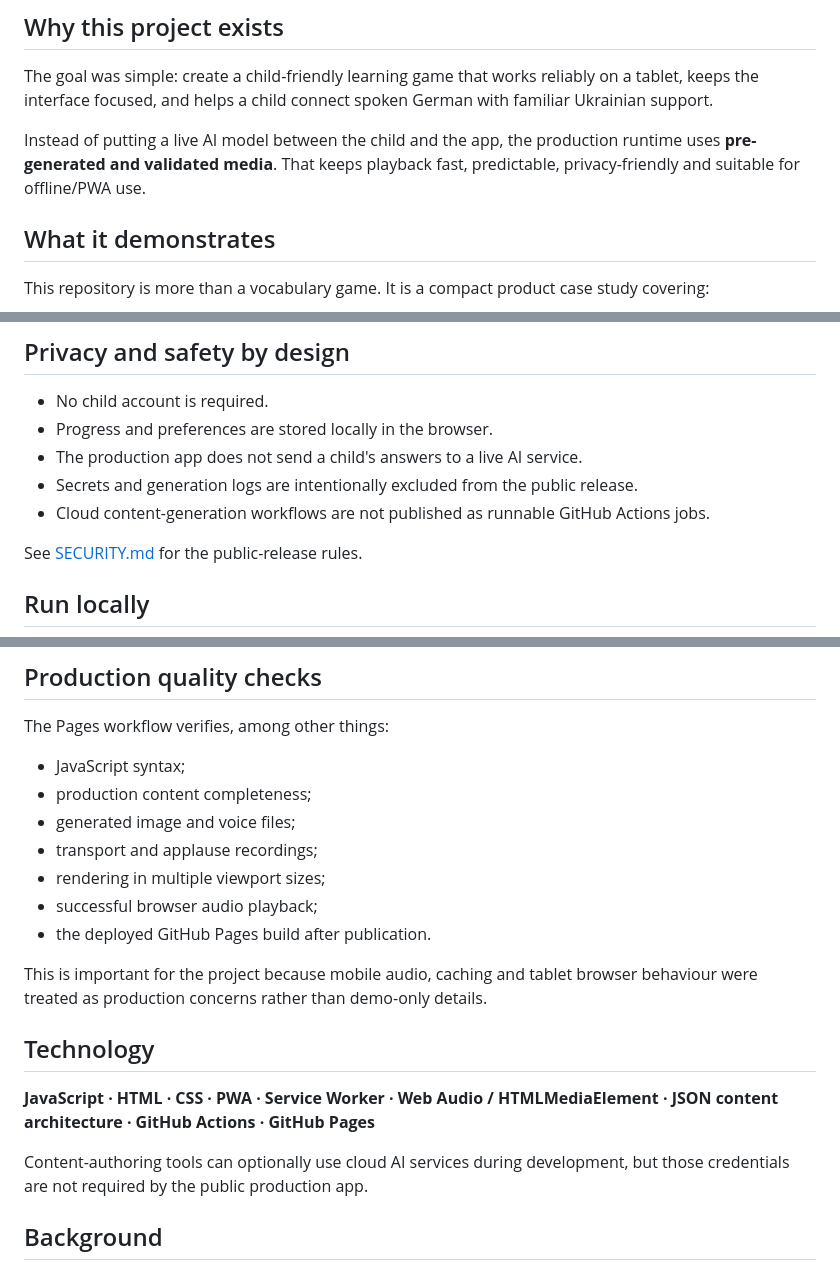
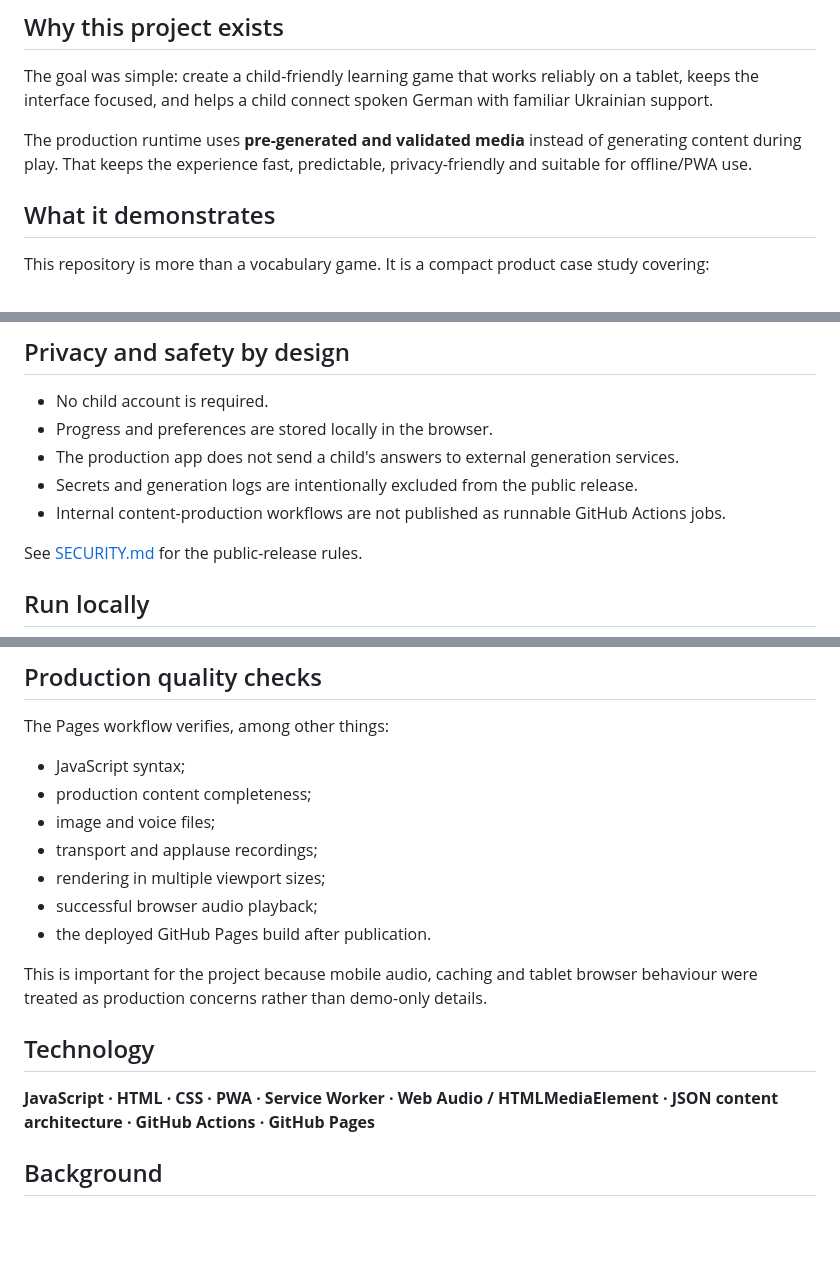
Before and after one commit to SerPanTeam/sashka-molodets, a Markdown page: README.md, 3 parts joined by grey strips. GitHub-like rendering; blank space fills up the shorter version.

Commit message:
docs: remove AI-facing language from public portfolio

```diff
--- a/README.md
+++ b/README.md
@@ -8,7 +8,7 @@
 
 The goal was simple: create a child-friendly learning game that works reliably on a tablet, keeps the interface focused, and helps a child connect spoken German with familiar Ukrainian support.
 
-Instead of putting a live AI model between the child and the app, the production runtime uses **pre-generated and validated media**. That keeps playback fast, predictable, privacy-friendly and suitable for offline/PWA use.
+The production runtime uses **pre-generated and validated media** instead of generating content during play. That keeps the experience fast, predictable, privacy-friendly and suitable for offline/PWA use.
 
 ## What it demonstrates
 
@@ -94,9 +94,9 @@ The production GitHub Pages build is static and does **not** require API credent
 
 - No child account is required.
 - Progress and preferences are stored locally in the browser.
-- The production app does not send a child's answers to a live AI service.
+- The production app does not send a child's answers to external generation services.
 - Secrets and generation logs are intentionally excluded from the public release.
-- Cloud content-generation workflows are not published as runnable GitHub Actions jobs.
+- Internal content-production workflows are not published as runnable GitHub Actions jobs.
 
 See [SECURITY.md](SECURITY.md) for the public-release rules.
 
@@ -122,7 +122,7 @@ The Pages workflow verifies, among other things:
 
 - JavaScript syntax;
 - production content completeness;
-- generated image and voice files;
+- image and voice files;
 - transport and applause recordings;
 - rendering in multiple viewport sizes;
 - successful browser audio playback;
@@ -133,8 +133,6 @@ This is important for the project because mobile audio, caching and tablet brows
 ## Technology
 
 **JavaScript · HTML · CSS · PWA · Service Worker · Web Audio / HTMLMediaElement · JSON content architecture · GitHub Actions · GitHub Pages**
-
-Content-authoring tools can optionally use cloud AI services during development, but those credentials are not required by the public production app.
 
 ## Background
 
```
